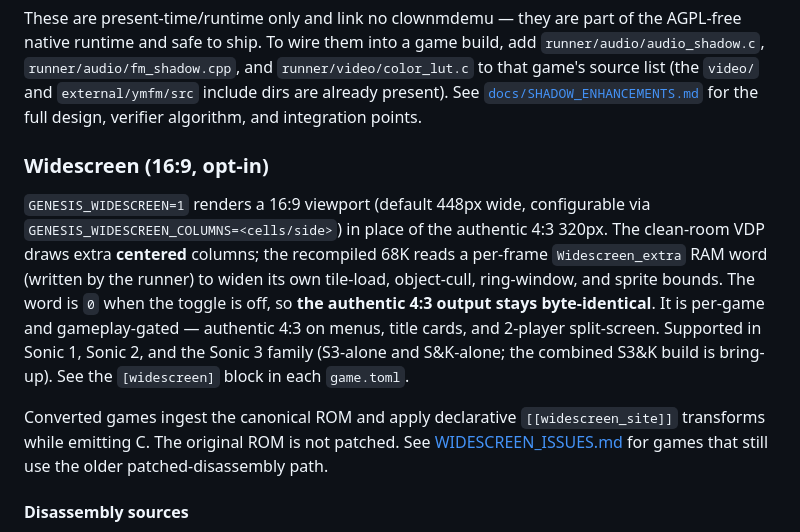
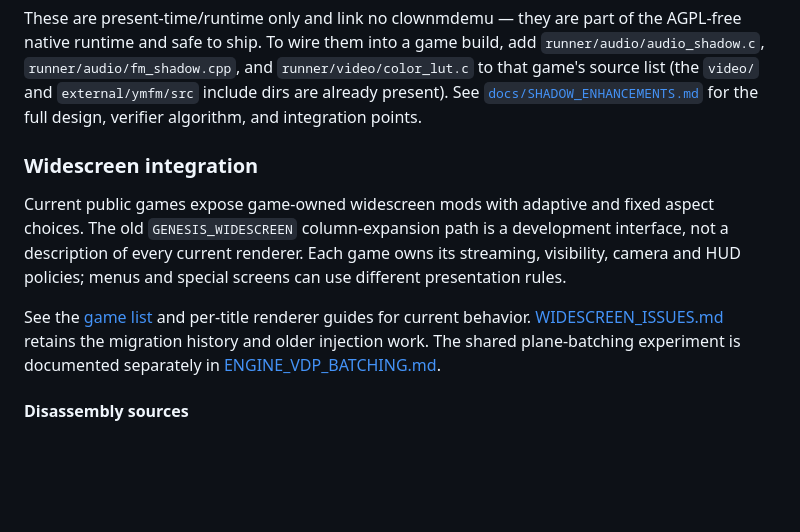
Before and after one commit to mstan/segagenesisrecomp, a Markdown page: README.md, the part around one of its changes. Drawn GitHub-style; blank space fills up the shorter version.

```diff
--- a/README.md
+++ b/README.md
@@ -187,23 +259,18 @@ add `runner/audio/audio_shadow.c`, `runner/audio/fm_shadow.cpp`, and
 [`docs/SHADOW_ENHANCEMENTS.md`](docs/SHADOW_ENHANCEMENTS.md) for the full design,
 verifier algorithm, and integration points.
 
-### Widescreen (16:9, opt-in)
+### Widescreen integration
 
-`GENESIS_WIDESCREEN=1` renders a 16:9 viewport (default 448px wide, configurable
-via `GENESIS_WIDESCREEN_COLUMNS=<cells/side>`) in place of the authentic 4:3
-320px. The clean-room VDP draws extra **centered** columns; the recompiled 68K
-reads a per-frame `Widescreen_extra` RAM word (written by the runner) to widen
-its own tile-load, object-cull, ring-window, and sprite bounds. The word is `0`
-when the toggle is off, so **the authentic 4:3 output stays byte-identical**. It
-is per-game and gameplay-gated — authentic 4:3 on menus, title cards, and
-2-player split-screen. Supported in Sonic 1, Sonic 2, and the Sonic 3 family
-(S3-alone and S&K-alone; the combined S3&K build is bring-up). See the
-`[widescreen]` block in each `game.toml`.
+Current public games expose game-owned widescreen mods with adaptive and
+fixed aspect choices. The old `GENESIS_WIDESCREEN` column-expansion path is
+a development interface, not a description of every current renderer.
+Each game owns its streaming, visibility, camera and HUD policies; menus
+and special screens can use different presentation rules.
 
-Converted games ingest the canonical ROM and apply declarative
-`[[widescreen_site]]` transforms while emitting C. The original ROM is not
-patched. See [WIDESCREEN_ISSUES.md](WIDESCREEN_ISSUES.md) for games that still
-use the older patched-disassembly path.
+See the [game list](#games) and per-title renderer guides for current
+behavior. [WIDESCREEN_ISSUES.md](WIDESCREEN_ISSUES.md) retains the migration
+history and older injection work. The shared plane-batching experiment is
+documented separately in [ENGINE_VDP_BATCHING.md](docs/ENGINE_VDP_BATCHING.md).
 
 #### Disassembly sources
 
```
Also changed, not shown: other parts of README.md (+80 -8 lines), docs/GETTING_STARTED.md (added, +81 -0 lines), docs/SHOWCASE_SOURCES.md (added, +35 -0 lines), docs/assets/games/rocket-knight-wide.png (added), docs/assets/games/sonic-1-ultrawide.png (added), docs/assets/games/sonic-2-six-player.png (added), docs/assets/games/sonic-3-ultrawide.png (added).
